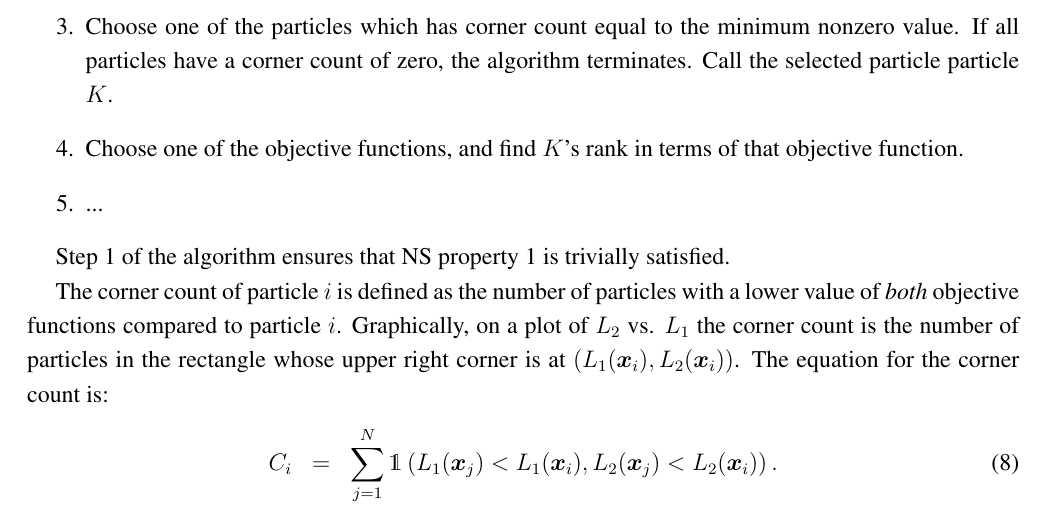
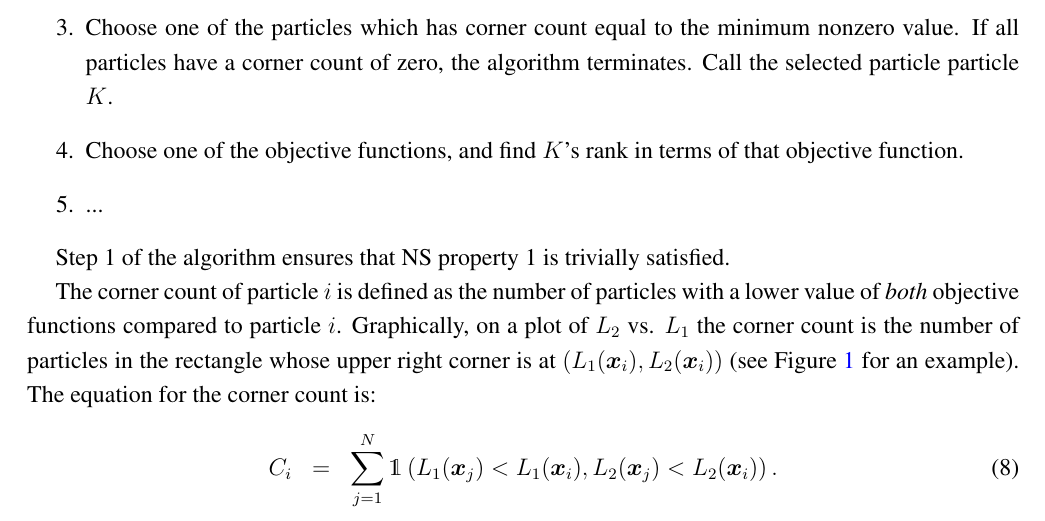
Before and after one commit to eggplantbren/TwinPeaks3, a LaTeX paper (Paper/ms.tex): part of page 3 of 4, cut so that both start at the same text. Compiled offline with pdfLaTeX.

Commit message:
refer to figure

```diff
--- a/Paper/ms.tex
+++ b/Paper/ms.tex
@@ -276,7 +276,8 @@ The corner count of particle $i$ is defined as the number of particles with
 a lower value of {\em both} objective functions compared to particle $i$.
 Graphically, on a plot of $L_2$ vs. $L_1$ the corner count is the number of
 particles in the rectangle whose upper right corner is at
-$\left(L_1(\xx_i), L_2(\xx_i)\right)$. The equation for the corner count is:
+$\left(L_1(\xx_i), L_2(\xx_i)\right)$ (see Figure~\ref{fig:joint} for an
+example). The equation for the corner count is:
 \begin{eqnarray}
 C_i &=& \sum_{j=1}^N \mathds{1}\left(L_1(\xx_j) < L_1(\xx_i),
 L_2(\xx_j) < L_2(\xx_i)
```
